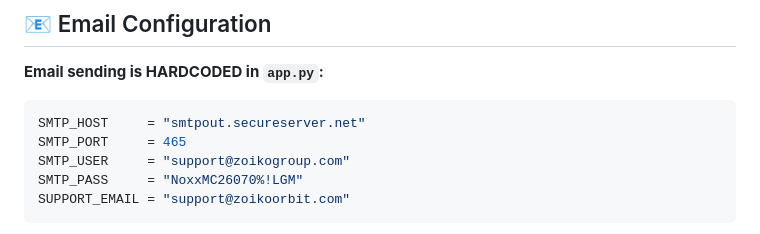
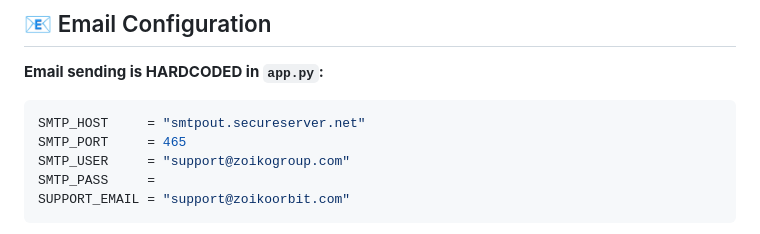
Before and after one commit to zoikotime/zoiko-orbit-chatbot, a Markdown page: README.md, the part around the change. Drawn GitHub-style.

````diff
--- a/README.md
+++ b/README.md
@@ -200,7 +200,7 @@ https://oriko-[random].europe-west1.run.app/ui
 SMTP_HOST     = "smtpout.secureserver.net"
 SMTP_PORT     = 465
 SMTP_USER     = "support@zoikogroup.com"
-SMTP_PASS     = "NoxxMC26070%!LGM"
+SMTP_PASS     =
 SUPPORT_EMAIL = "support@zoikoorbit.com"
 ```
 
````
